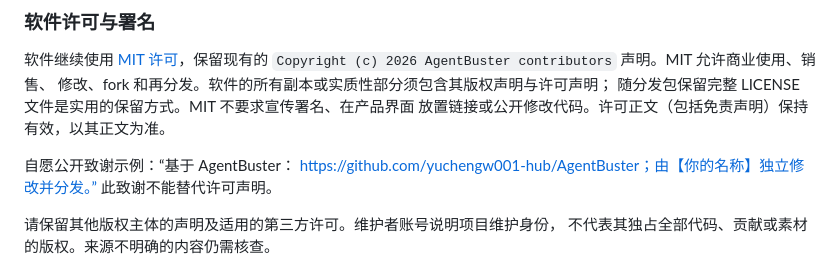
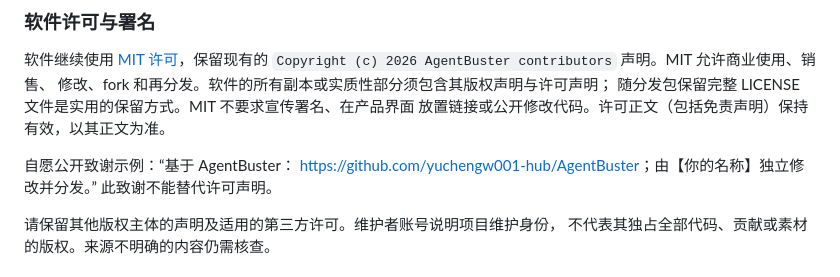
Before and after one commit to yuchengw001-hub/AgentBuster, a Markdown page: docs/ATTRIBUTION.md, the part around the change. Rendered like a GitHub page.

Commit message:
docs: fix Chinese acknowledgement link boundary

```diff
--- a/docs/ATTRIBUTION.md
+++ b/docs/ATTRIBUTION.md
@@ -61,7 +61,7 @@ existing or historical MIT grants.
 放置链接或公开修改代码。许可正文（包括免责声明）保持有效，以其正文为准。
 
 自愿公开致谢示例：“基于 AgentBuster：
-https://github.com/yuchengw001-hub/AgentBuster；由【你的名称】独立修改并分发。”
+[https://github.com/yuchengw001-hub/AgentBuster](https://github.com/yuchengw001-hub/AgentBuster)；由【你的名称】独立修改并分发。”
 此致谢不能替代许可声明。
 
 请保留其他版权主体的声明及适用的第三方许可。维护者账号说明项目维护身份，
```
